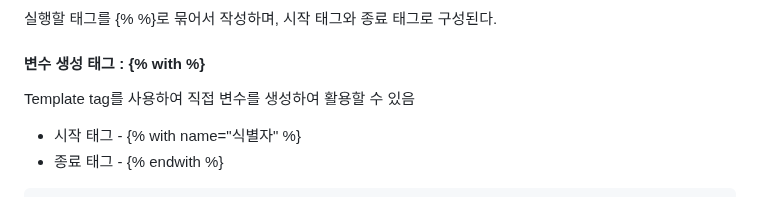
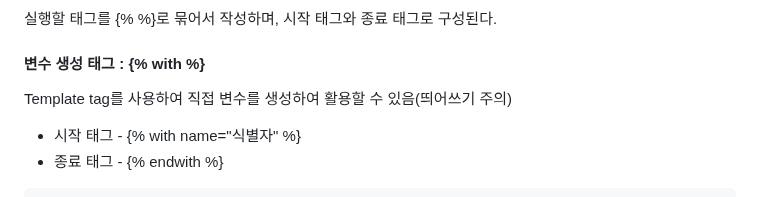
Before and after one commit to tiblo/Django_edu, a Markdown page: documents/05_Templates.md, the part around the change. GitHub-like rendering.

````diff
--- a/documents/05_Templates.md
+++ b/documents/05_Templates.md
@@ -73,7 +73,7 @@ template.html
 실행할 태그를 {% %}로 묶어서 작성하며, 시작 태그와 종료 태그로 구성된다.
 
 #### 변수 생성 태그 : {% with %}
-Template tag를 사용하여 직접 변수를 생성하여 활용할 수 있음
+Template tag를 사용하여 직접 변수를 생성하여 활용할 수 있음(띄어쓰기 주의)
 * 시작 태그 - {% with name="식별자" %}
 * 종료 태그 - {% endwith %}<br>
 ```html
````
